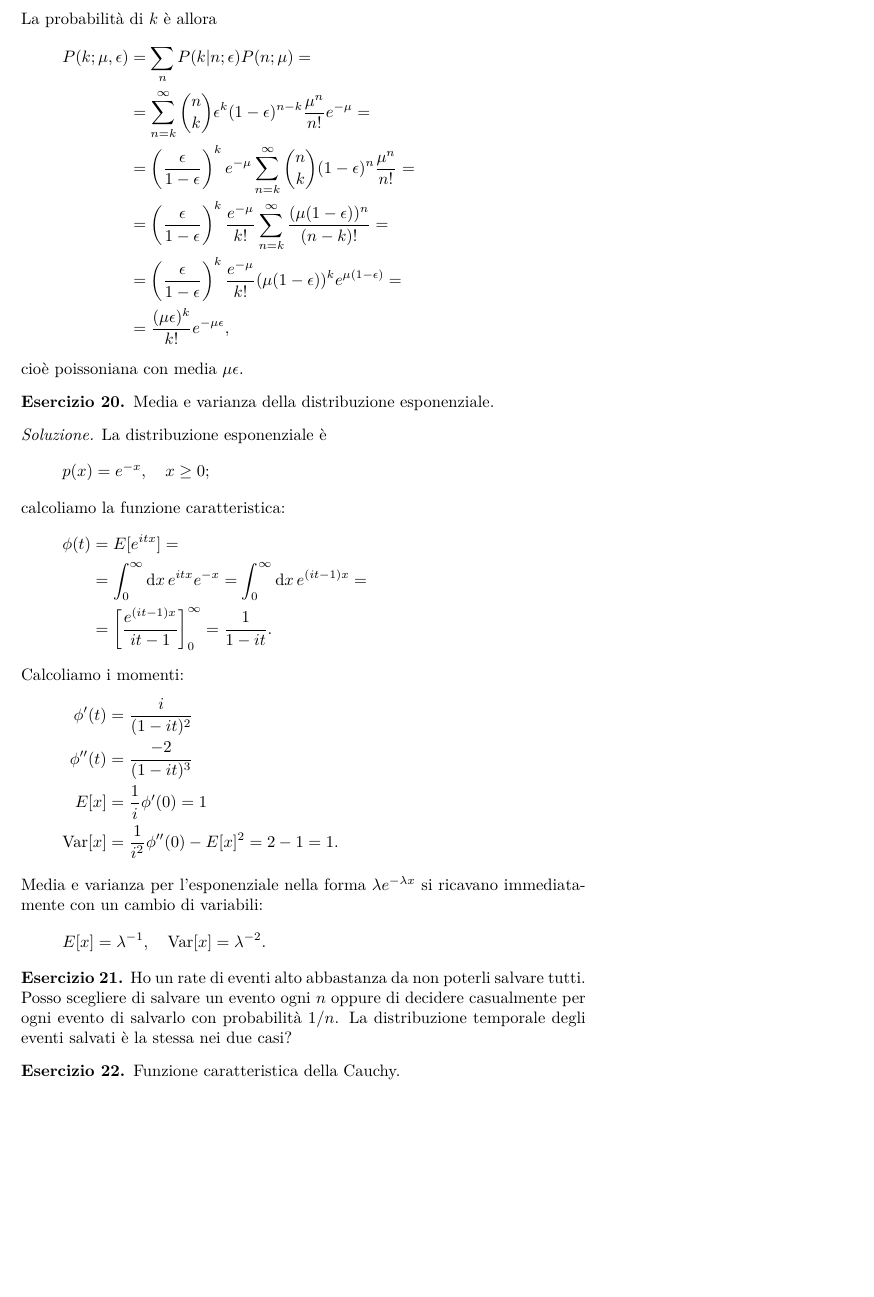
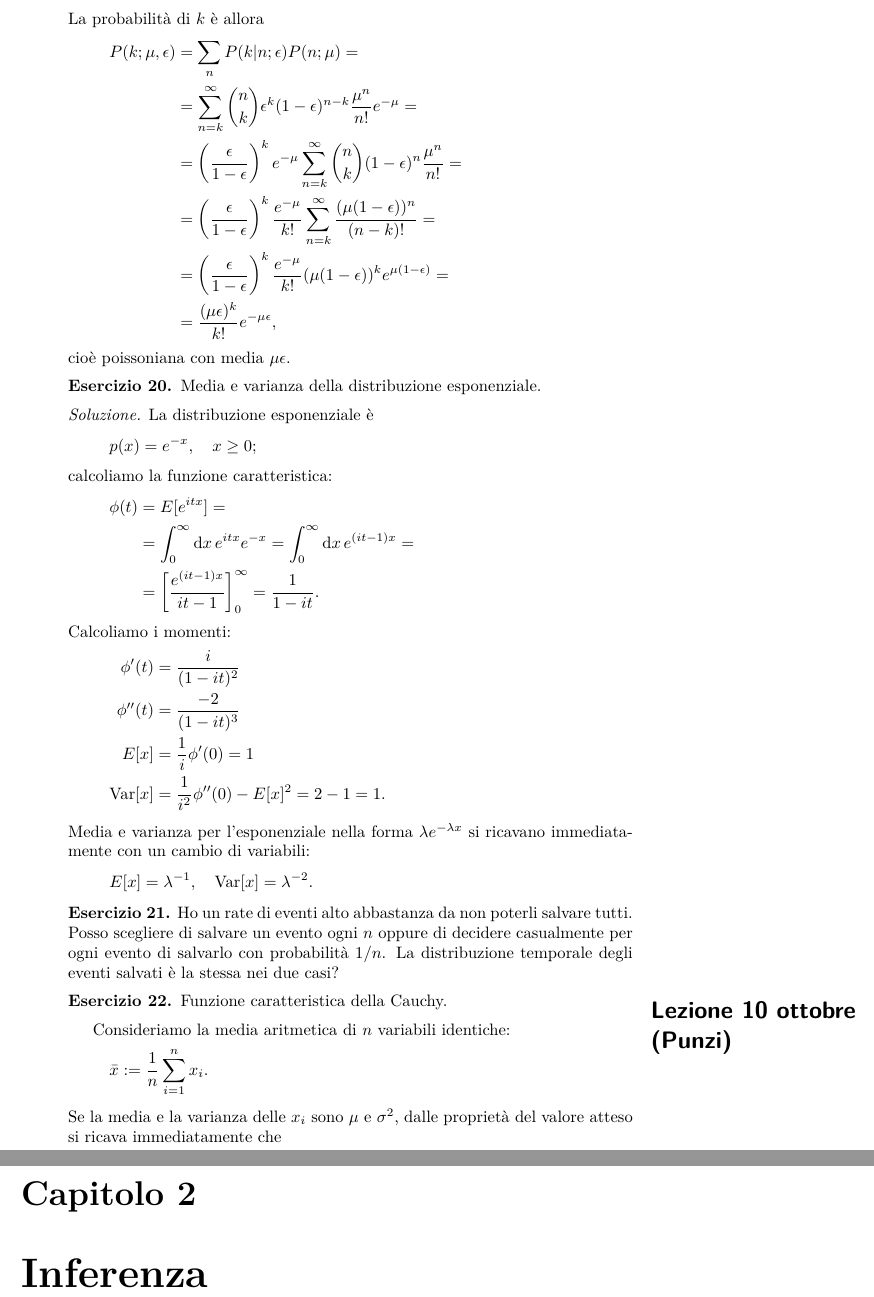
Before and after one commit to Gattocrucco/analstat, a LaTeX document (appunti_print_a4_vert.tex, which reads appunti_core.tex, lezioni/lez-2017-10-04.tex, lezioni/lez-2017-10-10.tex): part of page 14 of 21 before the commit and two parts of pages 15 and 16 of 23 after it, the two joined at a grey line, cut so that both start at the same text, the shorter picture padded with empty space. Compiled offline with pdfLaTeX.

Commit message:
cominciata 10 ottobre

```diff
--- a/appunti_core.tex
+++ b/appunti_core.tex
@@ -84,6 +82,8 @@ Versione del documento: \today}
 \includelesson{2017}{09}{29}{Morello}
 \includelesson{2017}{10}{03}{Punzi}
 \includelesson{2017}{10}{04}{Francavilla}
+% il 6 ottobre c'era sospensione dell'attività didattica
+\includelesson{2017}{10}{10}{Punzi}
 
 \solutions
 
--- a/lezioni/lez-2017-10-04.tex
+++ b/lezioni/lez-2017-10-04.tex
@@ -203,7 +203,7 @@ Noi la calcoliamo invece con la funzione generatrice:
 		&= \frac{e^{-t}}{2\pi} \frac{t}{n-1} \int_{-\infty}^\infty \de u\, \frac{e^{(1-iu)t}}{(1-iu)^{n-1}} = \\
 		&= \frac{e^{-t}}{2\pi} \frac{t^{n-1}}{(n-1)!} \int_{-\infty}^\infty \de u\, \frac{e^{(1-iu)t}}{1-iu} = \\
 		&= \frac{e^{-t}}{2\pi} \frac{t^{n-1}}{(n-1)!} 2\pi e^t \frac1{2\pi} \int_{-\infty}^\infty \de u\, e^{-itu} \phi_t(u) = \\
-		&= \frac{t^{n-1}}{(n-1)!} e^{-t}
+		&= \frac{t^{n-1}}{(n-1)!} e^{-t}.
 	\end{align*}
 	Fissato un evento salvato, la probabilità che quello salvato successivo sia il $k$-esimo successivo è la probabilità di salvare quell'evento per la probabilità di non aver salvato quelli precedenti, cioè
 	\begin{equation*}
--- /dev/null
+++ b/lezioni/lez-2017-10-10.tex
@@ -0,0 +1,16 @@
+% Giacomo Petrillo
+% lezione di Punzi
+
+Consideriamo la media aritmetica di $n$ variabili identiche:
+\begin{equation*}
+	\bar x \is \frac1n \sum_{i=1}^n x_i.
+\end{equation*}
+Se la media e la varianza delle $x_i$ sono $\mu$ e $\sigma^2$,
+dalle proprietà del valore atteso si ricava immediatamente che
+\begin{equation*}
+	E[\bar x] = \mu, \quad \var[\bar x] = \frac{\sigma^2}{n}.
+\end{equation*}
+
+
+
+\chapter{Inferenza}
```
Also changed, not shown: lezioni/lez-2017-09-20.tex (+2 -0 lines), lezioni/lez-2017-10-03.tex (+1 -1 lines), appunti_core.tex (2 more changed lines).
